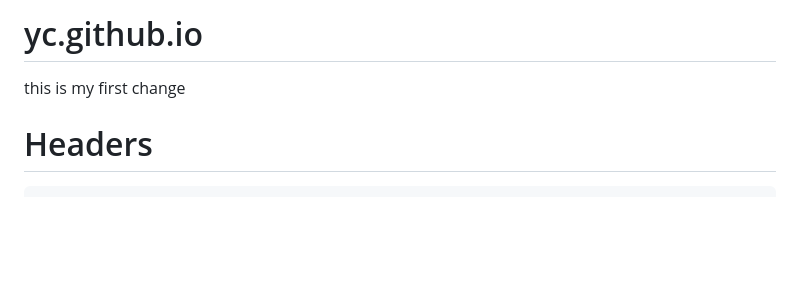
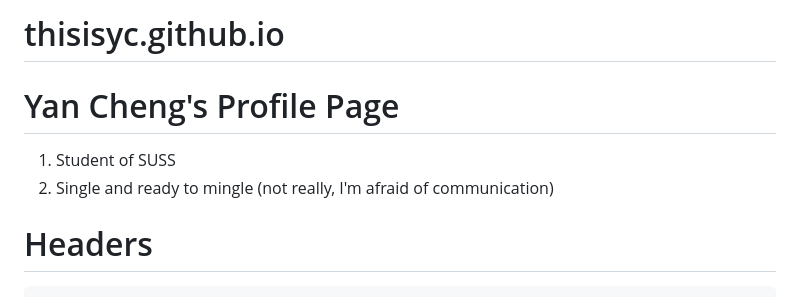
Before and after one commit to thisisyc/thisisyc.github.io, a Markdown page: README.md, the part around the change. Drawn GitHub-style; blank space fills up the shorter version.

Commit message:
creating simple profile

```diff
--- a/README.md
+++ b/README.md
@@ -1,6 +1,9 @@
-# yc.github.io
+# thisisyc.github.io
 
-this is my first change
+# Yan Cheng's Profile Page
+
+1. Student of SUSS
+2. Single and ready to mingle (not really, I'm afraid of communication)
 
 # Headers
 
```
